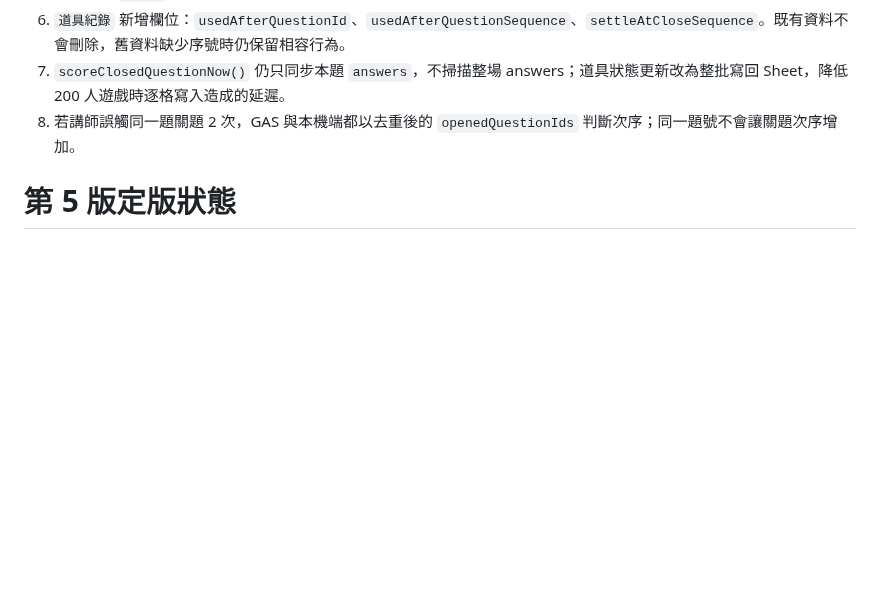
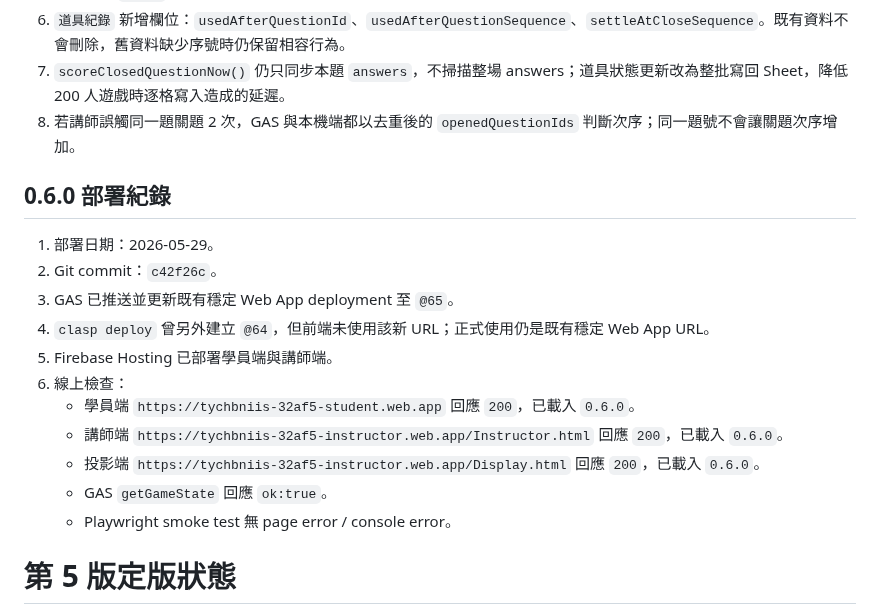
Before and after one commit to tychbniis-ryan/tychbniis, a Markdown page: antigravity_vaccine_team_game_docs/docs/AI_HANDOVER.md, the part around the change. Drawn GitHub-style; blank space fills up the shorter version.

```diff
--- a/antigravity_vaccine_team_game_docs/docs/AI_HANDOVER.md
+++ b/antigravity_vaccine_team_game_docs/docs/AI_HANDOVER.md
@@ -19,6 +19,20 @@
 6. `道具紀錄` 新增欄位：`usedAfterQuestionId`、`usedAfterQuestionSequence`、`settleAtCloseSequence`。既有資料不會刪除，舊資料缺少序號時仍保留相容行為。
 7. `scoreClosedQuestionNow()` 仍只同步本題 `answers`，不掃描整場 answers；道具狀態更新改為整批寫回 Sheet，降低 200 人遊戲時逐格寫入造成的延遲。
 8. 若講師誤觸同一題關題 2 次，GAS 與本機端都以去重後的 `openedQuestionIds` 判斷次序；同一題號不會讓關題次序增加。
+
+## 0.6.0 部署紀錄
+
+1. 部署日期：2026-05-29。
+2. Git commit：`c42f26c`。
+3. GAS 已推送並更新既有穩定 Web App deployment 至 `@65`。
+4. `clasp deploy` 曾另外建立 `@64`，但前端未使用該新 URL；正式使用仍是既有穩定 Web App URL。
+5. Firebase Hosting 已部署學員端與講師端。
+6. 線上檢查：
+   - 學員端 `https://tychbniis-32af5-student.web.app` 回應 `200`，已載入 `0.6.0`。
+   - 講師端 `https://tychbniis-32af5-instructor.web.app/Instructor.html` 回應 `200`，已載入 `0.6.0`。
+   - 投影端 `https://tychbniis-32af5-instructor.web.app/Display.html` 回應 `200`，已載入 `0.6.0`。
+   - GAS `getGameState` 回應 `ok:true`。
+   - Playwright smoke test 無 page error / console error。
 
 # 第 5 版定版狀態
 
```
Also changed, not shown: antigravity_vaccine_team_game_docs/CHANGELOG.md (+11 -0 lines), antigravity_vaccine_team_game_docs/README.md (+7 -0 lines).
